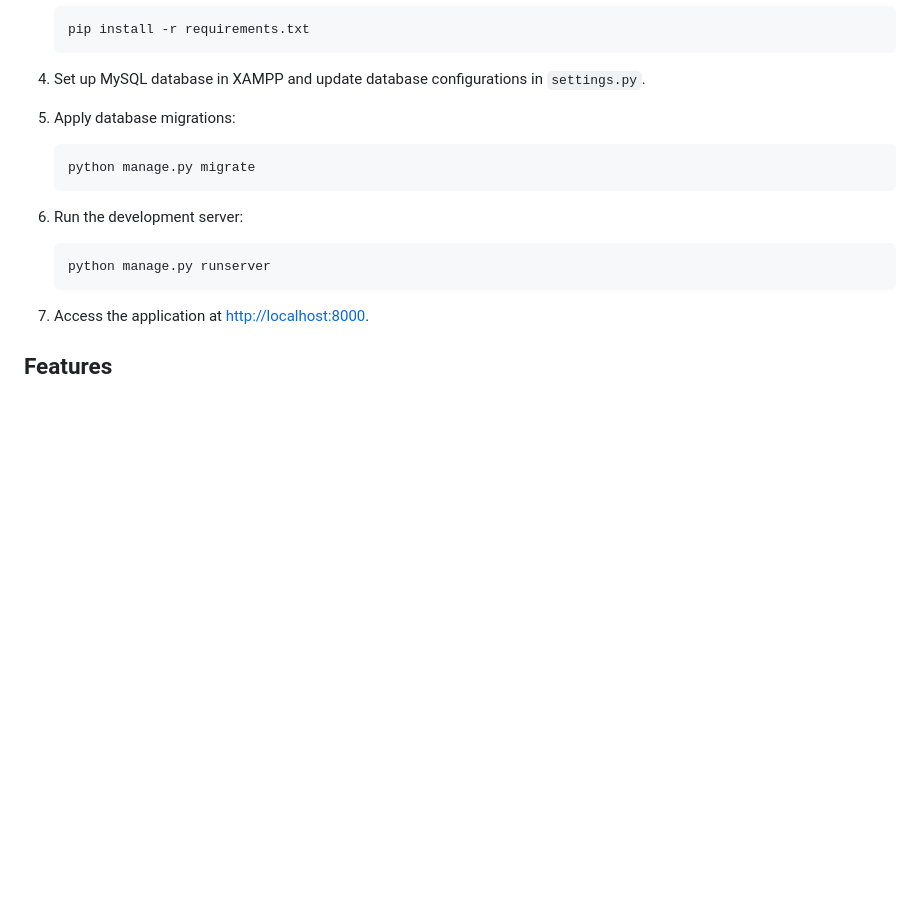
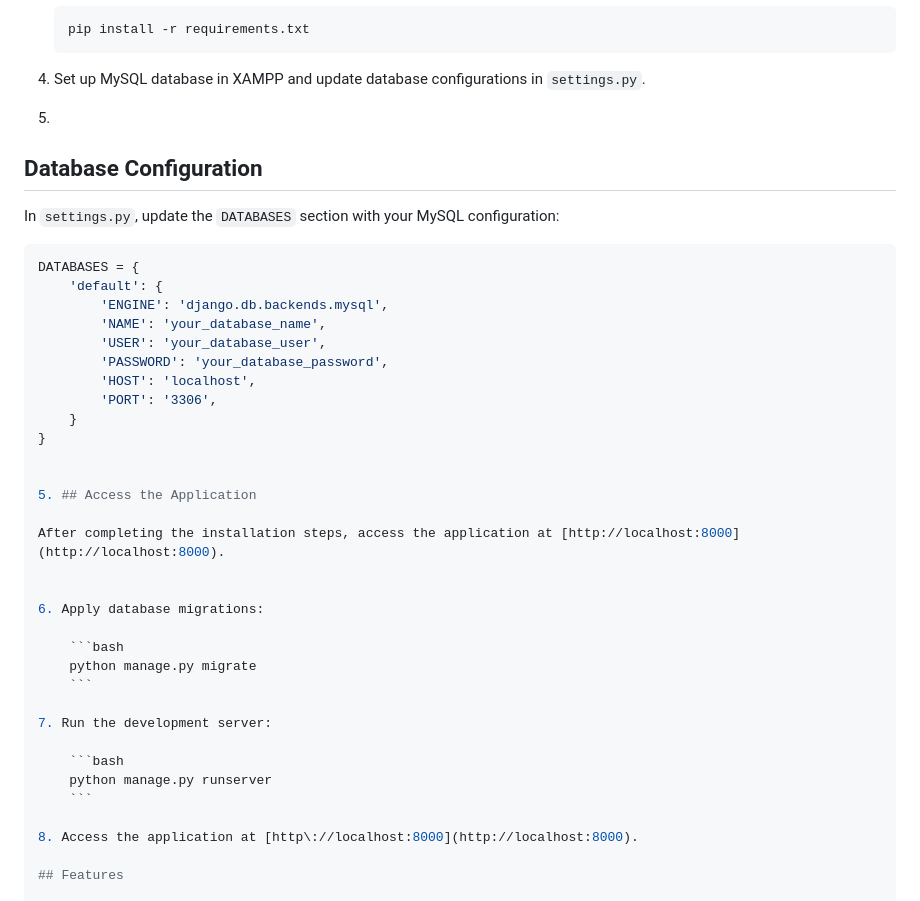
Before and after one commit to SaucedCODER/djangoEmployeeManagementProject, a Markdown page: README.md, the part around the change. GitHub-like rendering; blank space fills up the shorter version.

````diff
--- a/README.md
+++ b/README.md
@@ -25,20 +25,42 @@ Hello and welcome to our Employee Management System! This is a basic yet powerfu
     ```
 
 4. Set up MySQL database in XAMPP and update database configurations in `settings.py`.
+5.
+ ## Database Configuration
 
-5. Apply database migrations:
+In `settings.py`, update the `DATABASES` section with your MySQL configuration:
+
+```python
+DATABASES = {
+    'default': {
+        'ENGINE': 'django.db.backends.mysql',
+        'NAME': 'your_database_name',
+        'USER': 'your_database_user',
+        'PASSWORD': 'your_database_password',
+        'HOST': 'localhost',
+        'PORT': '3306',
+    }
+}
+
+
+5. ## Access the Application
+
+After completing the installation steps, access the application at [http://localhost:8000](http://localhost:8000).
+
+
+6. Apply database migrations:
 
     ```bash
     python manage.py migrate
     ```
 
-6. Run the development server:
+7. Run the development server:
 
     ```bash
     python manage.py runserver
     ```
 
-7. Access the application at [http://localhost:8000](http://localhost:8000).
+8. Access the application at [http://localhost:8000](http://localhost:8000).
 
 ## Features
 
````
